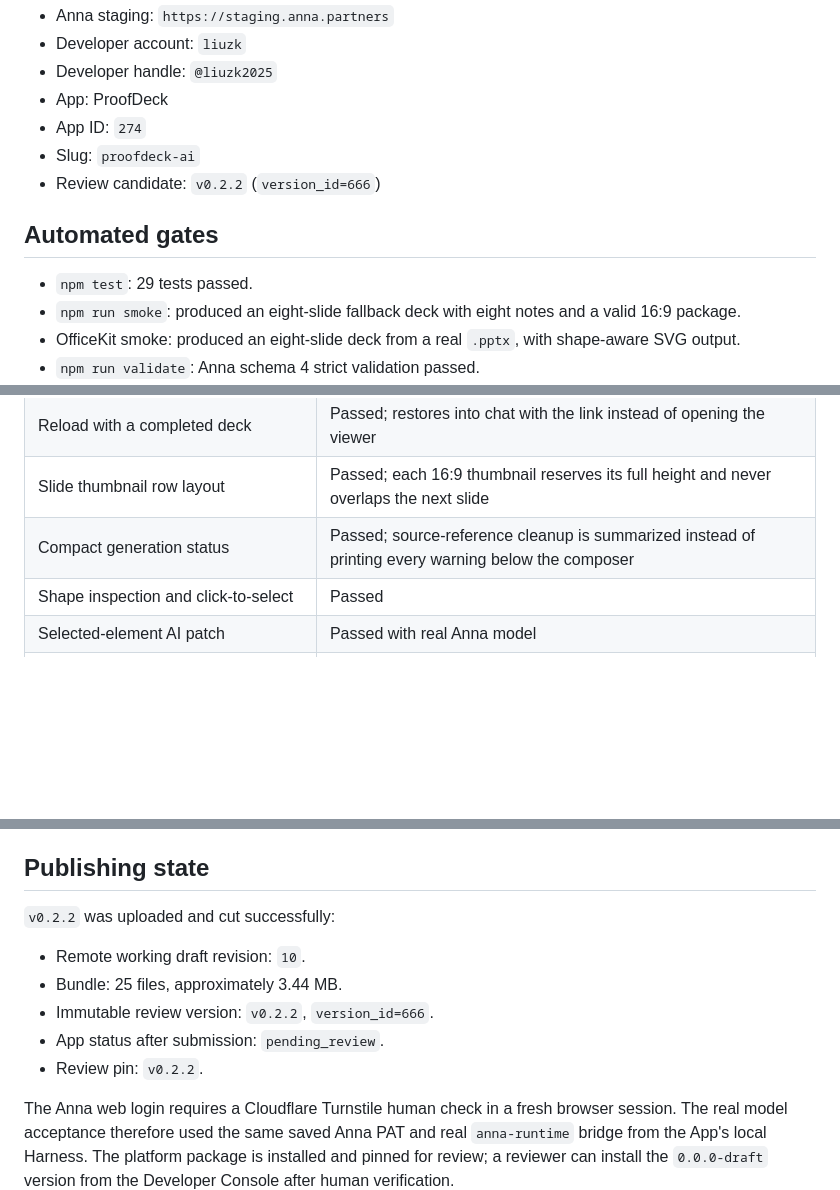
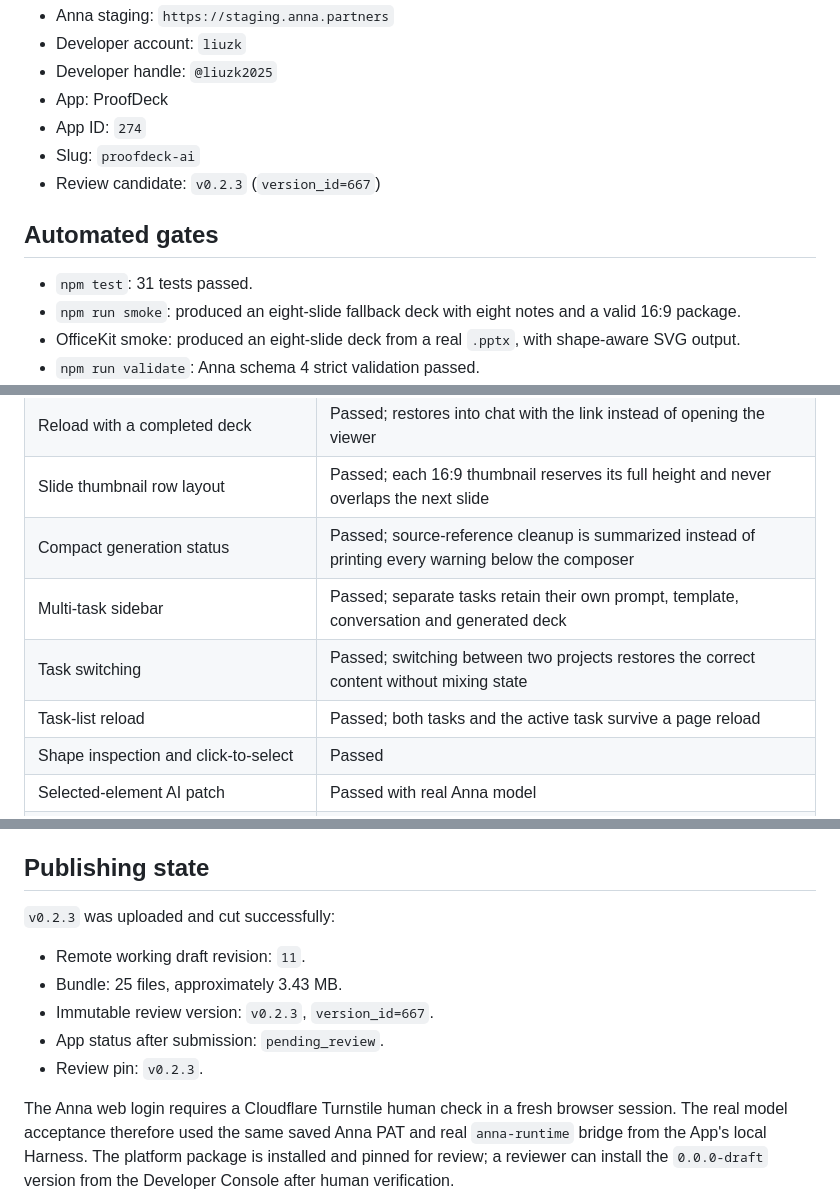
Before and after one commit to ifnonerror/proofdeck-anna-app, a Markdown page: docs/validation.md, 3 parts joined by grey strips. Drawn GitHub-style; blank space fills up the shorter version.

```diff
--- a/docs/validation.md
+++ b/docs/validation.md
@@ -10,11 +10,11 @@ Environment:
 - App: ProofDeck
 - App ID: `274`
 - Slug: `proofdeck-ai`
-- Review candidate: `v0.2.2` (`version_id=666`)
+- Review candidate: `v0.2.3` (`version_id=667`)
 
 ## Automated gates
 
-- `npm test`: 29 tests passed.
+- `npm test`: 31 tests passed.
 - `npm run smoke`: produced an eight-slide fallback deck with eight notes and a valid 16:9 package.
 - OfficeKit smoke: produced an eight-slide deck from a real `.pptx`, with shape-aware SVG output.
 - `npm run validate`: Anna schema 4 strict validation passed.
@@ -50,6 +50,9 @@ Browser acceptance used Microsoft Edge through `playwright-core` and both mock a
 | Reload with a completed deck | Passed; restores into chat with the link instead of opening the viewer |
 | Slide thumbnail row layout | Passed; each 16:9 thumbnail reserves its full height and never overlaps the next slide |
 | Compact generation status | Passed; source-reference cleanup is summarized instead of printing every warning below the composer |
+| Multi-task sidebar | Passed; separate tasks retain their own prompt, template, conversation and generated deck |
+| Task switching | Passed; switching between two projects restores the correct content without mixing state |
+| Task-list reload | Passed; both tasks and the active task survive a page reload |
 | Shape inspection and click-to-select | Passed |
 | Selected-element AI patch | Passed with real Anna model |
 | Export after AI patch | Passed; valid PPTX with 8 slides and 8 notes |
@@ -130,13 +135,13 @@ GPT-5 Mini, Kimi K2.5, and MiniMax M2.7 exposed mandatory-reasoning errors durin
 
 ## Publishing state
 
-`v0.2.2` was uploaded and cut successfully:
+`v0.2.3` was uploaded and cut successfully:
 
-- Remote working draft revision: `10`.
-- Bundle: 25 files, approximately 3.44 MB.
-- Immutable review version: `v0.2.2`, `version_id=666`.
+- Remote working draft revision: `11`.
+- Bundle: 25 files, approximately 3.43 MB.
+- Immutable review version: `v0.2.3`, `version_id=667`.
 - App status after submission: `pending_review`.
-- Review pin: `v0.2.2`.
+- Review pin: `v0.2.3`.
 
 The Anna web login requires a Cloudflare Turnstile human check in a fresh browser session. The real model acceptance therefore used the same saved Anna PAT and real `anna-runtime` bridge from the App's local Harness. The platform package is installed and pinned for review; a reviewer can install the `0.0.0-draft` version from the Developer Console after human verification.
 
```
Also changed, not shown: other parts of docs/validation.md (+2 -0 lines), README.md (+9 -7 lines), bundle/assets/proofdeck-ui.png, docs/proofdeck-ui.png, 8 other files.
